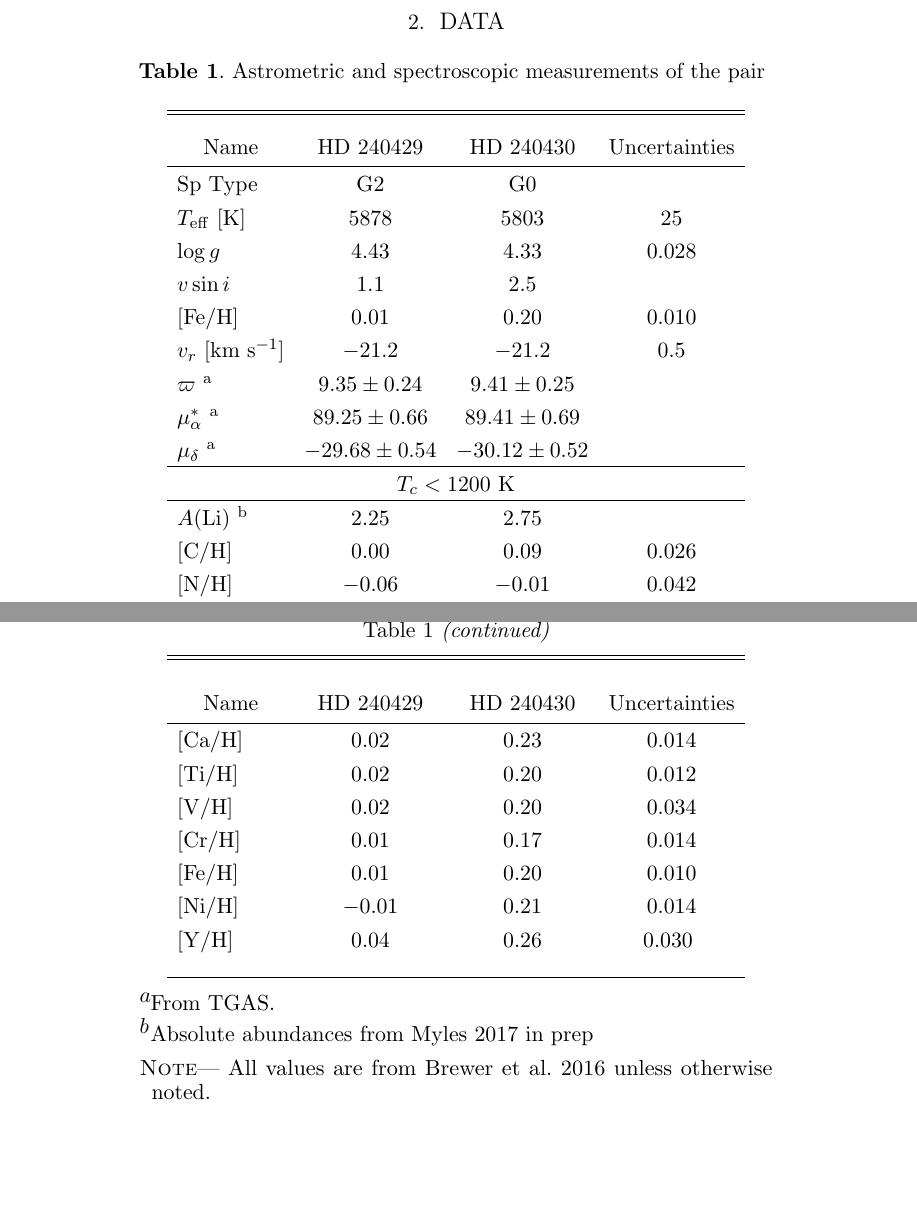
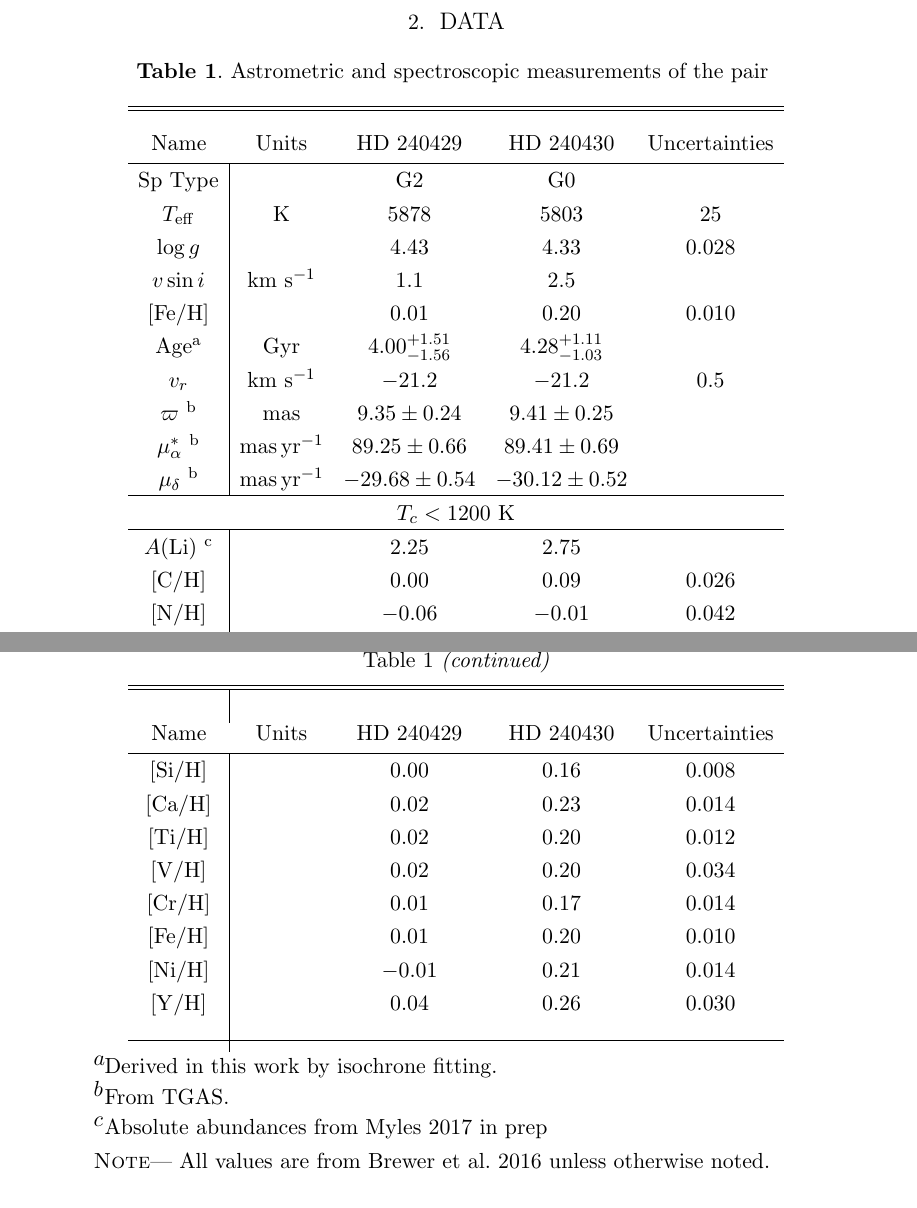
Before and after one commit to smoh/Group1199, a LaTeX paper (paper/ms.tex, which reads paper/kk.tex): two parts of pages 3 and 4 of 18, joined at a grey line, cut so that both start at the same text, the shorter picture padded with empty space. Compiled offline with pdfLaTeX; a LaTeX package or settings file that is missing is left out.

Commit message:
add units column and age

```diff
--- a/paper/kk.tex
+++ b/paper/kk.tex
@@ -1,44 +1,46 @@
-\begin{deluxetable*}{lccc}
+\begin{deluxetable*}{c|cccc}
   \tablecaption{Astrometric and spectroscopic measurements of the pair
   \label{tab:kk}}
 \tablehead{
-  \colhead{Name} & \colhead{HD 240429} & \colhead{HD 240430} & \colhead{Uncertainties}
+  \colhead{Name} & \colhead{Units} & \colhead{HD 240429} & \colhead{HD 240430} & \colhead{Uncertainties}
 }
 \startdata
-Sp Type                             & G2                & G0                &       \\
-$T_\mathrm{eff}$ [K]                & 5878              & 5803              & 25    \\
-$\log{g}$                           & 4.43              & 4.33              & 0.028 \\
-$v\sin{i}$                          & 1.1               & 2.5               &       \\
-$[\elem{Fe}/\elem{H}]$              & 0.01              & 0.20              & 0.010 \\
-$v_r$ [\kms]                        & $-21.2$           & $-21.2$           & 0.5   \\
-$\varpi$ \tablenotemark{a}           & $9.35 \pm 0.24$   & $9.41 \pm 0.25$   &       \\
-$\mu_\alpha^*$ \tablenotemark{a}     & $89.25 \pm 0.66$  & $89.41 \pm 0.69$  &       \\
-$\mu_\delta$ \tablenotemark{a}       & $-29.68 \pm 0.54$ & $-30.12 \pm 0.52$ &       \\
+Sp Type                             &                & G2                     & G0                     &       \\
+$T_\mathrm{eff}$                    & K              & 5878                   & 5803                   & 25    \\
+$\log{g}$                           &                & 4.43                   & 4.33                   & 0.028 \\
+$v\sin{i}$                          & \kms\          & 1.1                    & 2.5                    &       \\
+$[\elem{Fe}/\elem{H}]$              &                & 0.01                   & 0.20                   & 0.010 \\
+Age\tablenotemark{a}                & Gyr            & $4.00_{-1.56}^{+1.51}$ & $4.28_{-1.03}^{+1.11}$ &       \\
+$v_r$                               & \kms\          & $-21.2$                & $-21.2$                & 0.5   \\
+$\varpi$ \tablenotemark{b}          & mas            & $9.35 \pm 0.24$        & $9.41 \pm 0.25$        &       \\
+$\mu_\alpha^*$ \tablenotemark{b}    & mas\,yr$^{-1}$ & $89.25 \pm 0.66$       & $89.41 \pm 0.69$       &       \\
+$\mu_\delta$ \tablenotemark{b}      & mas\,yr$^{-1}$ & $-29.68 \pm 0.54$      & $-30.12 \pm 0.52$      &       \\
 \hline
-\multicolumn{4}{c}{$T_c < 1200$~K} \\
+\multicolumn{5}{c}{$T_c < 1200$~K} \\
 \hline
-$A(\elem{Li})$ \tablenotemark{b}     & $2.25$            & $2.75$            &       \\
-$\elemH{C}$                         & $0.00$            & $0.09$            & 0.026 \\
-$\elemH{N}$                         & $-0.06$           & $-0.01$           & 0.042 \\
-$\elemH{O}$                         & $0.01$            & $0.09$            & 0.036 \\
-$\elemH{Na}$                        & $-0.06$           & $-0.04$           & 0.014 \\
-$\elemH{Mn}$                        & $-0.03$           & $0.00$            & 0.020 \\
+$A(\elem{Li})$ \tablenotemark{c}    &                & $2.25$                 & $2.75$                 &       \\
+$\elemH{C}$                         &                & $0.00$                 & $0.09$                 & 0.026 \\
+$\elemH{N}$                         &                & $-0.06$                & $-0.01$                & 0.042 \\
+$\elemH{O}$                         &                & $0.01$                 & $0.09$                 & 0.036 \\
+$\elemH{Na}$                        &                & $-0.06$                & $-0.04$                & 0.014 \\
+$\elemH{Mn}$                        &                & $-0.03$                & $0.00$                 & 0.020 \\
 \hline
-\multicolumn{4}{c}{$T_c > 1200$~K} \\
+\multicolumn{5}{c}{$T_c > 1200$~K} \\
 \hline
-$\elemH{Mg}$                        & $0.01$            & $0.19$            & 0.012 \\
-$\elemH{Al}$                        & $0.01$            & $0.21$            & 0.028 \\
-$\elemH{Si}$                        & $0.00$            & $0.16$            & 0.008 \\
-$\elemH{Ca}$                        & $0.02$            & $0.23$            & 0.014 \\
-$\elemH{Ti}$                        & $0.02$            & $0.20$            & 0.012 \\
-$\elemH{V}$                         & $0.02$            & $0.20$            & 0.034 \\
-$\elemH{Cr}$                        & $0.01$            & $0.17$            & 0.014 \\
-$\elemH{Fe}$                        & $0.01$            & $0.20$            & 0.010 \\
-$\elemH{Ni}$                        & $-0.01$           & $0.21$            & 0.014 \\
-$\elemH{Y}$                         & $0.04$            & $0.26$            & 0.030
+$\elemH{Mg}$                        &                & $0.01$                 & $0.19$                 & 0.012 \\
+$\elemH{Al}$                        &                & $0.01$                 & $0.21$                 & 0.028 \\
+$\elemH{Si}$                        &                & $0.00$                 & $0.16$                 & 0.008 \\
+$\elemH{Ca}$                        &                & $0.02$                 & $0.23$                 & 0.014 \\
+$\elemH{Ti}$                        &                & $0.02$                 & $0.20$                 & 0.012 \\
+$\elemH{V}$                         &                & $0.02$                 & $0.20$                 & 0.034 \\
+$\elemH{Cr}$                        &                & $0.01$                 & $0.17$                 & 0.014 \\
+$\elemH{Fe}$                        &                & $0.01$                 & $0.20$                 & 0.010 \\
+$\elemH{Ni}$                        &                & $-0.01$                & $0.21$                 & 0.014 \\
+$\elemH{Y}$                         &                & $0.04$                 & $0.26$                 & 0.030 \\
 \enddata
-\tablenotetext{a}{From \tgas.}
-\tablenotetext{b}{Absolute abundances from \citealt{jmlithium}}
+\tablenotetext{a}{Derived in this work by isochrone fitting.}
+\tablenotetext{b}{From \tgas.}
+\tablenotetext{c}{Absolute abundances from \citealt{jmlithium}}
 \tablecomments{
   All values are from \citealt{2016ApJS..225...32B} unless otherwise noted.
 }
```
